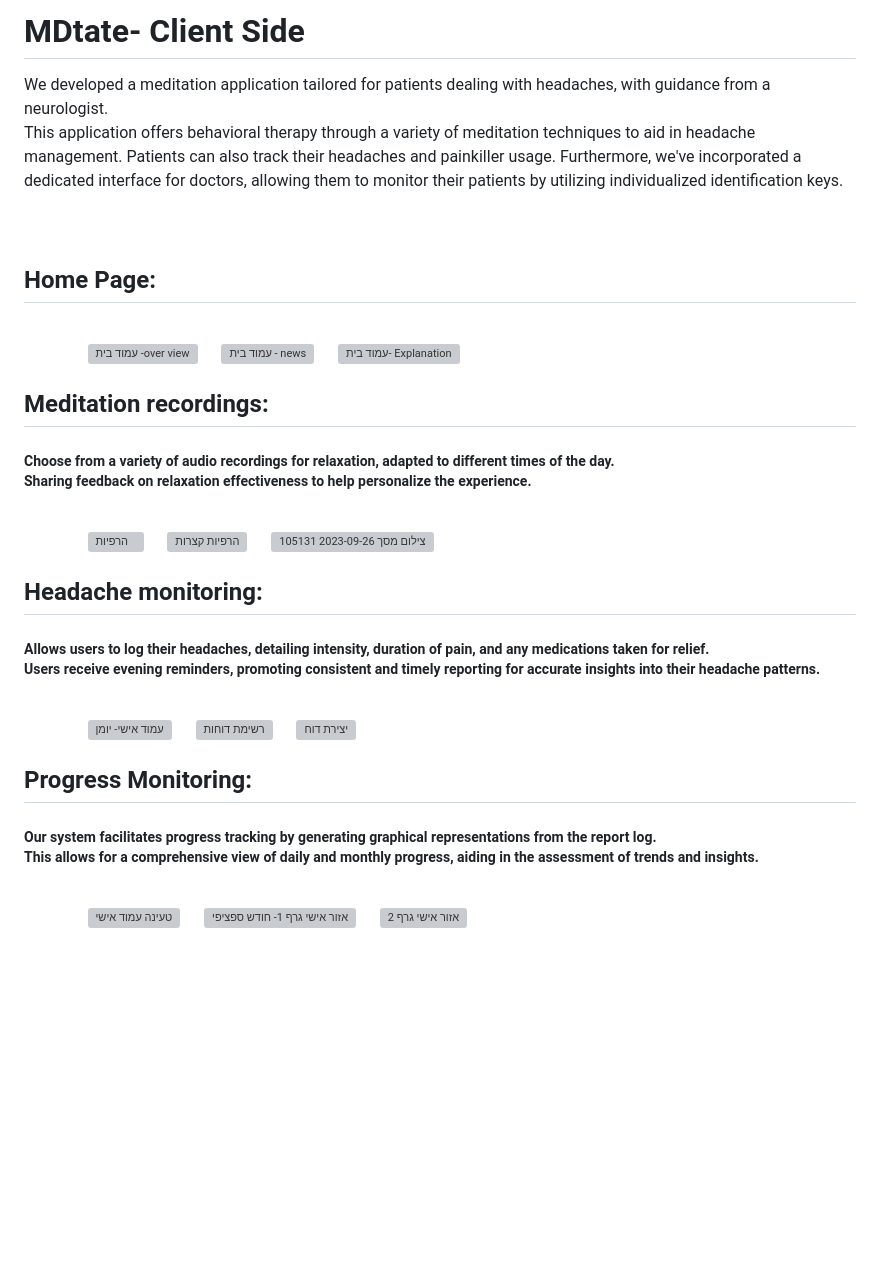
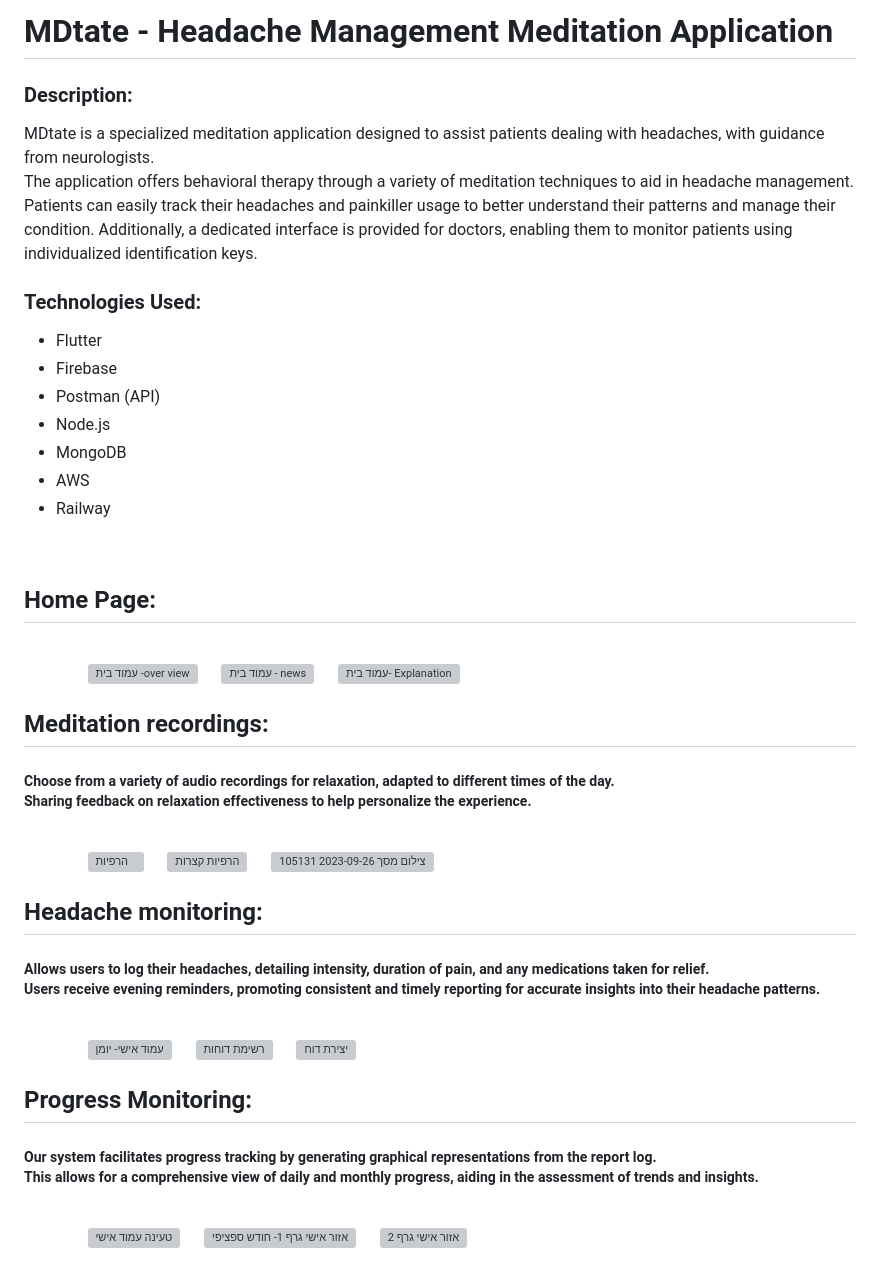
Before and after one commit to shirinda6/MDtate-Client, a Markdown page: README.md, the part around the change printed below. GitHub-like rendering; blank space fills up the shorter version; grey boxes are pictures that could not be loaded.

```diff
--- a/README.md
+++ b/README.md
@@ -1,7 +1,16 @@
-# MDtate- Client Side
+# MDtate - Headache Management Meditation Application
 
-We developed a meditation application tailored for patients dealing with headaches, with guidance from a neurologist. <br>
-This application offers behavioral therapy through a variety of meditation techniques to aid in headache management. Patients can also track their headaches and painkiller usage. Furthermore, we've incorporated a dedicated interface for doctors, allowing them to monitor their patients by utilizing individualized identification keys.<br> <br><br>
+### Description:
+MDtate is a specialized meditation application designed to assist patients dealing with headaches, with guidance from neurologists. <br>The application offers behavioral therapy through a variety of meditation techniques to aid in headache management. Patients can easily track their headaches and painkiller usage to better understand their patterns and manage their condition. Additionally, a dedicated interface is provided for doctors, enabling them to monitor patients using individualized identification keys.
+### Technologies Used:
+* Flutter
+* Firebase
+* Postman (API)
+* Node.js
+* MongoDB
+* AWS
+* Railway
+ <br>
 
 ## Home Page:
 <br>
```
Also changed, not shown: other parts of README.md (+12 -12 lines).
